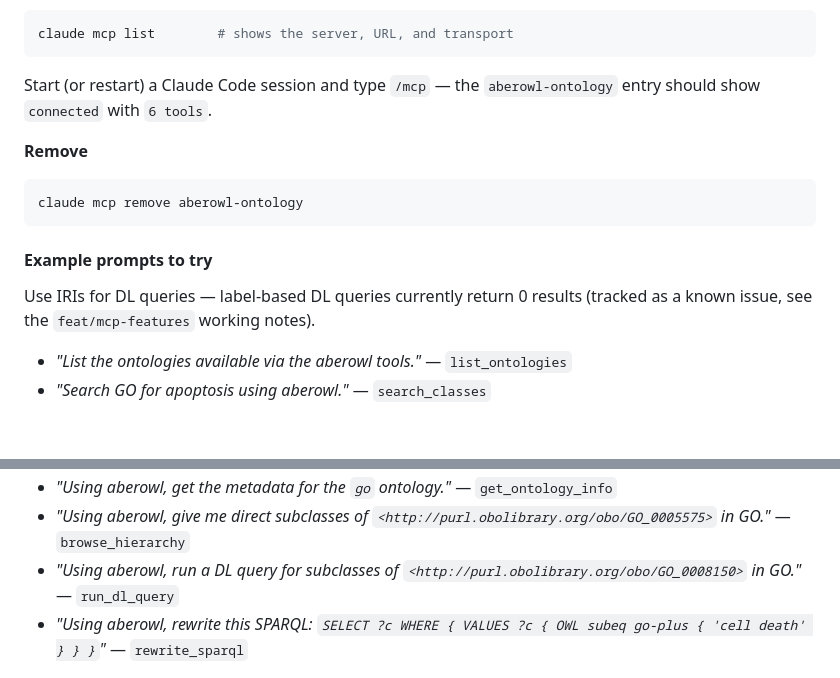
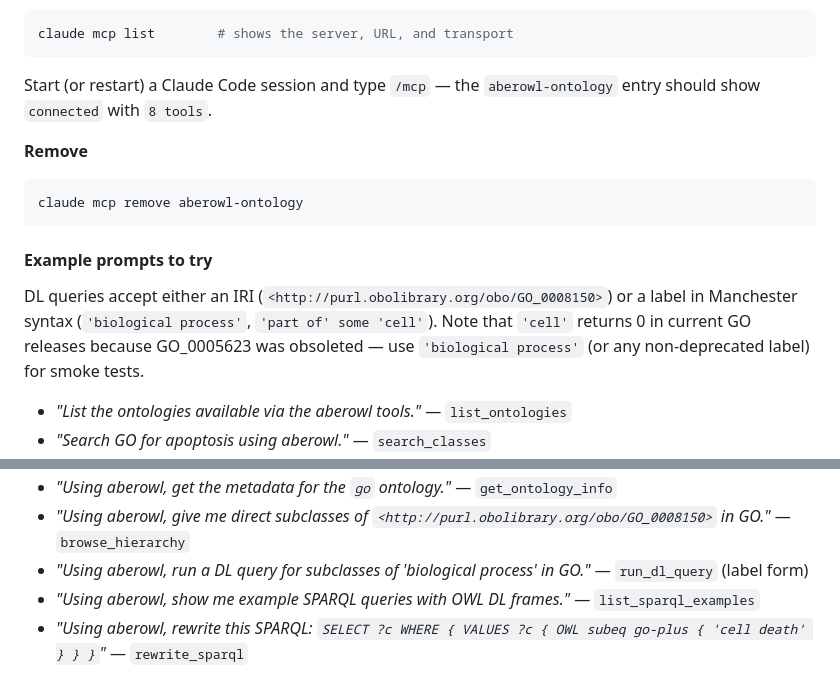
Before and after one commit to bio-ontology-research-group/aberowl2, a Markdown page: central_server/README.md, 2 parts joined by grey strips. Drawn GitHub-style; blank space fills up the shorter version.

Commit message:
docs(mcp): refresh Claude Code prompts after rewrite-sparql + label-DL fix
- /mcp now reports 8 tools, not 6.
- Drop the "label-based DL queries return 0 results" caveat — that bug
  is fixed in this branch (RequestManager + QueryParser, commit dee1378).
  The remaining 'cell' edge case is just that GO_0005623 is obsolete in
  current GO releases; document the workaround instead.
- Add a list_sparql_examples prompt and switch the run_dl_query example
  to the label form, since that path now works.

````diff
--- a/central_server/README.md
+++ b/central_server/README.md
@@ -192,7 +192,7 @@ By default `claude mcp add` writes to project scope (`.mcp.json` in the current
 claude mcp list        # shows the server, URL, and transport
 ```
 
-Start (or restart) a Claude Code session and type `/mcp` — the `aberowl-ontology` entry should show `connected` with `6 tools`.
+Start (or restart) a Claude Code session and type `/mcp` — the `aberowl-ontology` entry should show `connected` with `8 tools`.
 
 **Remove**
 
@@ -202,7 +202,7 @@ claude mcp remove aberowl-ontology
 
 #### Example prompts to try
 
-Use IRIs for DL queries — label-based DL queries currently return 0 results (tracked as a known issue, see the `feat/mcp-features` working notes).
+DL queries accept either an IRI (`<http://purl.obolibrary.org/obo/GO_0008150>`) or a label in Manchester syntax (`'biological process'`, `'part of' some 'cell'`). Note that `'cell'` returns 0 in current GO releases because GO_0005623 was obsoleted — use `'biological process'` (or any non-deprecated label) for smoke tests.
 
 - *"List the ontologies available via the aberowl tools."* — `list_ontologies`
 - *"Search GO for apoptosis using aberowl."* — `search_classes`
@@ -210,6 +210,7 @@ Use IRIs for DL queries — label-based DL queries currently return 0 results (t
 - *"Using aberowl, get the metadata for the `go` ontology."* — `get_ontology_info`
-- *"Using aberowl, give me direct subclasses of `<http://purl.obolibrary.org/obo/GO_0005575>` in GO."* — `browse_hierarchy`
-- *"Using aberowl, run a DL query for subclasses of `<http://purl.obolibrary.org/obo/GO_0008150>` in GO."* — `run_dl_query`
+- *"Using aberowl, give me direct subclasses of `<http://purl.obolibrary.org/obo/GO_0008150>` in GO."* — `browse_hierarchy`
+- *"Using aberowl, run a DL query for subclasses of 'biological process' in GO."* — `run_dl_query` (label form)
+- *"Using aberowl, show me example SPARQL queries with OWL DL frames."* — `list_sparql_examples`
 - *"Using aberowl, rewrite this SPARQL: `SELECT ?c WHERE { VALUES ?c { OWL subeq go-plus { 'cell death' } } }`"* — `rewrite_sparql`
 
 If Claude Code answers from general knowledge instead of calling a tool, add *"use the aberowl MCP tool"* to the prompt.
````
Also changed, not shown: other parts of central_server/README.md (+1 -1 lines).
